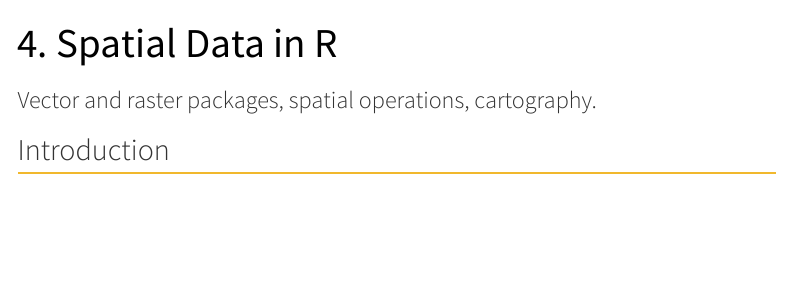
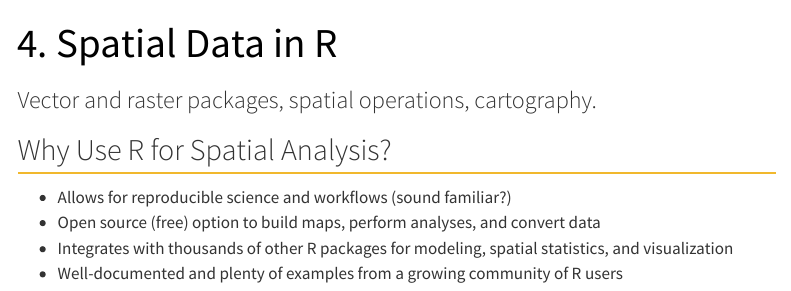
Before and after one commit to btjepkes/WAFSGSO_2024_GIS, a Quarto document (spatial-data-in-R.qmd): the page in a window 1100 px wide, from its top. Rendered offline with R 4.5, knitr and Pandoc in place of Quarto, with nearby package versions; menus at the side of the page are left out.

Commit message:
Site render, adding some edits on slides.

```diff
--- a/spatial-data-in-R.qmd
+++ b/spatial-data-in-R.qmd
@@ -3,4 +3,9 @@ title: "4. Spatial Data in R"
 subtitle: "Vector and raster packages, spatial operations, cartography."
 ---
 
-## Introduction
+## Why Use R for Spatial Analysis?
+
+- Allows for reproducible science and workflows (sound familiar?)
+- Open source (free) option to build maps, perform analyses, and convert data
+- Integrates with thousands of other R packages for modeling, spatial statistics, and visualization
+- Well-documented and plenty of examples from a growing community of R users
```
Also changed, not shown: gis-concepts.qmd (+5 -0 lines), docs/search.json, 13 other files.
